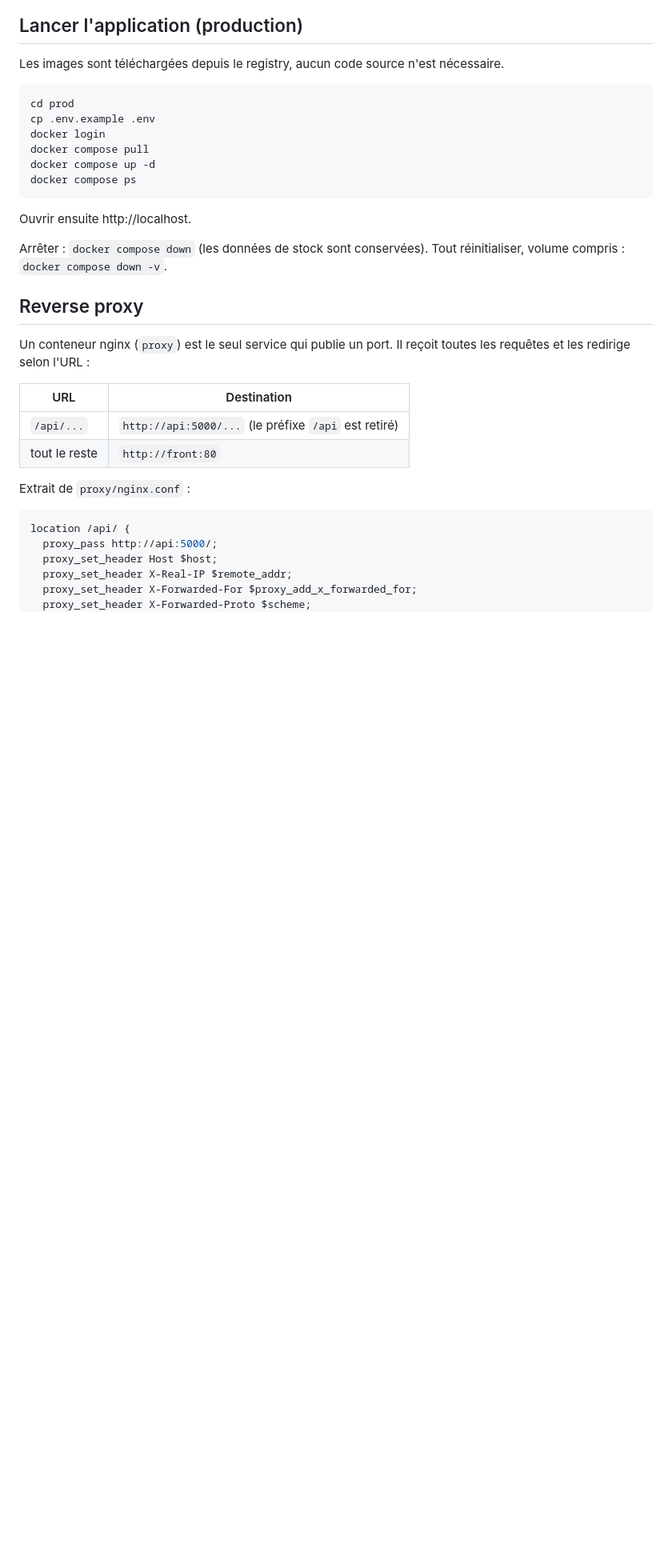
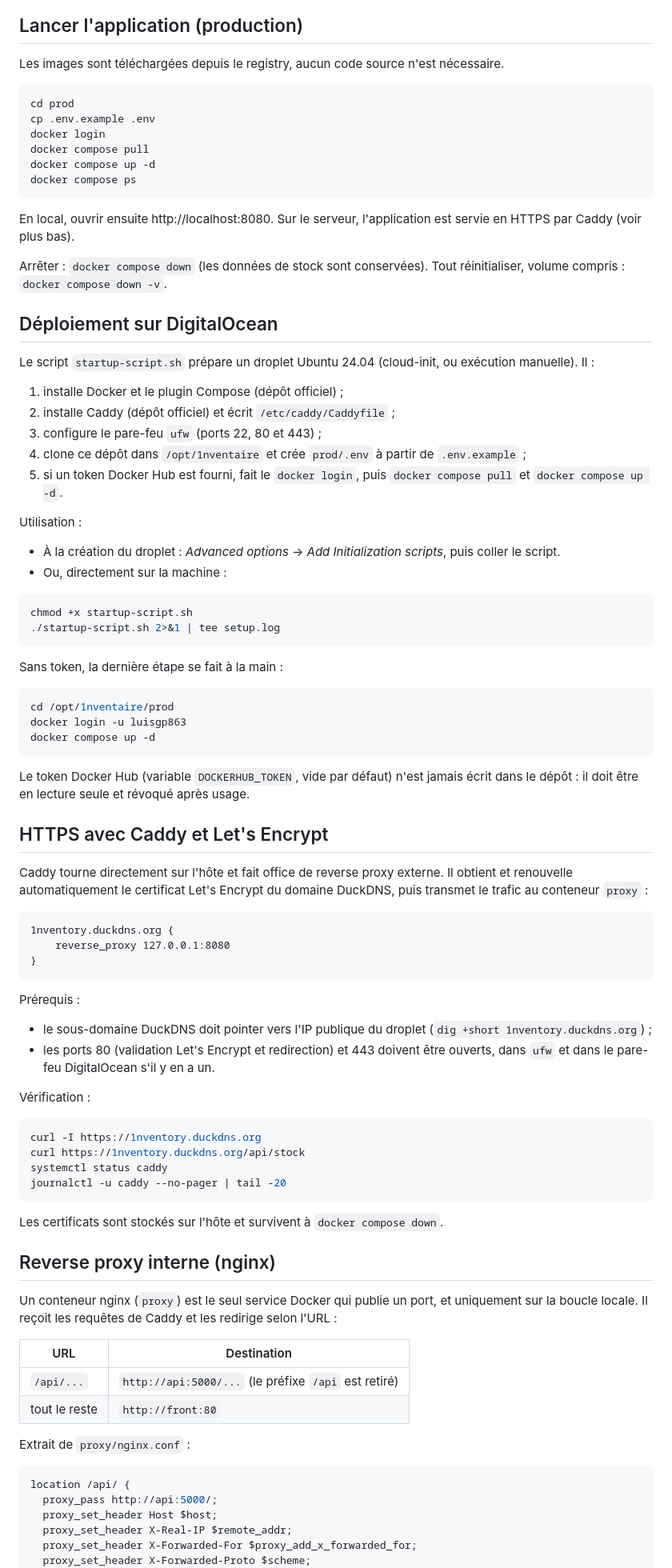
Before and after one commit to LuisGP-sudo/1nventory, a Markdown page: README.md, the part around one of its changes. Shown at 80% size. Rendered like a GitHub page; blank space fills up the shorter version.

Commit message:
Revise README for clarity and updated information
Updated README to reflect changes in URL formatting, container accessibility, deployment instructions, and security measures.

````diff
--- a/README.md
+++ b/README.md
@@ -54,19 +54,74 @@ docker compose up -d
 docker compose ps
 ```
 
-Ouvrir ensuite http://localhost.
+En local, ouvrir ensuite http://localhost:8080. Sur le serveur, l'application est servie en HTTPS par Caddy (voir plus bas).
 
-Arrêter : `docker compose down` (les données de stock sont conservées).
-Tout réinitialiser, volume compris : `docker compose down -v`.
+Arrêter : `docker compose down` (les données de stock sont conservées). Tout réinitialiser, volume compris : `docker compose down -v`.
 
-## Reverse proxy
+## Déploiement sur DigitalOcean
 
-Un conteneur nginx (`proxy`) est le seul service qui publie un port. Il reçoit toutes les requêtes et les redirige selon l'URL :
+Le script `startup-script.sh` prépare un droplet Ubuntu 24.04 (cloud-init, ou exécution manuelle). Il :
 
-| URL | Destination |
-|---|---|
-| `/api/...` | `http://api:5000/...` (le préfixe `/api` est retiré) |
-| tout le reste | `http://front:80` |
+1. installe Docker et le plugin Compose (dépôt officiel) ;
+2. installe Caddy (dépôt officiel) et écrit `/etc/caddy/Caddyfile` ;
+3. configure le pare-feu `ufw` (ports 22, 80 et 443) ;
+4. clone ce dépôt dans `/opt/1nventaire` et crée `prod/.env` à partir de `.env.example` ;
+5. si un token Docker Hub est fourni, fait le `docker login`, puis `docker compose pull` et `docker compose up -d`.
+
+Utilisation :
+
+- À la création du droplet : *Advanced options* → *Add Initialization scripts*, puis coller le script.
+- Ou, directement sur la machine :
+
+```bash
+chmod +x startup-script.sh
+./startup-script.sh 2>&1 | tee setup.log
+```
+
+Sans token, la dernière étape se fait à la main :
+
+```bash
+cd /opt/1nventaire/prod
+docker login -u luisgp863
+docker compose up -d
+```
+
+Le token Docker Hub (variable `DOCKERHUB_TOKEN`, vide par défaut) n'est jamais écrit dans le dépôt : il doit être en lecture seule et révoqué après usage.
+
+## HTTPS avec Caddy et Let's Encrypt
+
+Caddy tourne directement sur l'hôte et fait office de reverse proxy externe. Il obtient et renouvelle automatiquement le certificat Let's Encrypt du domaine DuckDNS, puis transmet le trafic au conteneur `proxy` :
+
+```
+1nventory.duckdns.org {
+    reverse_proxy 127.0.0.1:8080
+}
+```
+
+Prérequis :
+
+- le sous-domaine DuckDNS doit pointer vers l'IP publique du droplet (`dig +short 1nventory.duckdns.org`) ;
+- les ports 80 (validation Let's Encrypt et redirection) et 443 doivent être ouverts, dans `ufw` et dans le pare-feu DigitalOcean s'il y en a un.
+
+Vérification :
+
+```bash
+curl -I https://1nventory.duckdns.org
+curl https://1nventory.duckdns.org/api/stock
+systemctl status caddy
+journalctl -u caddy --no-pager | tail -20
+```
+
+Les certificats sont stockés sur l'hôte et survivent à `docker compose down`.
+
+## Reverse proxy interne (nginx)
+
+Un conteneur nginx (`proxy`) est le seul service Docker qui publie un port, et uniquement sur la boucle locale. Il reçoit les requêtes de Caddy et les redirige selon l'URL :
+
+| URL           | Destination                                          |
+|---------------|------------------------------------------------------|
+| `/api/...`    | `http://api:5000/...` (le préfixe `/api` est retiré) |
+| tout le reste | `http://front:80`                                    |
 
 Extrait de `proxy/nginx.conf` :
 
````
Also changed, not shown: other parts of README.md (+64 -52 lines).
